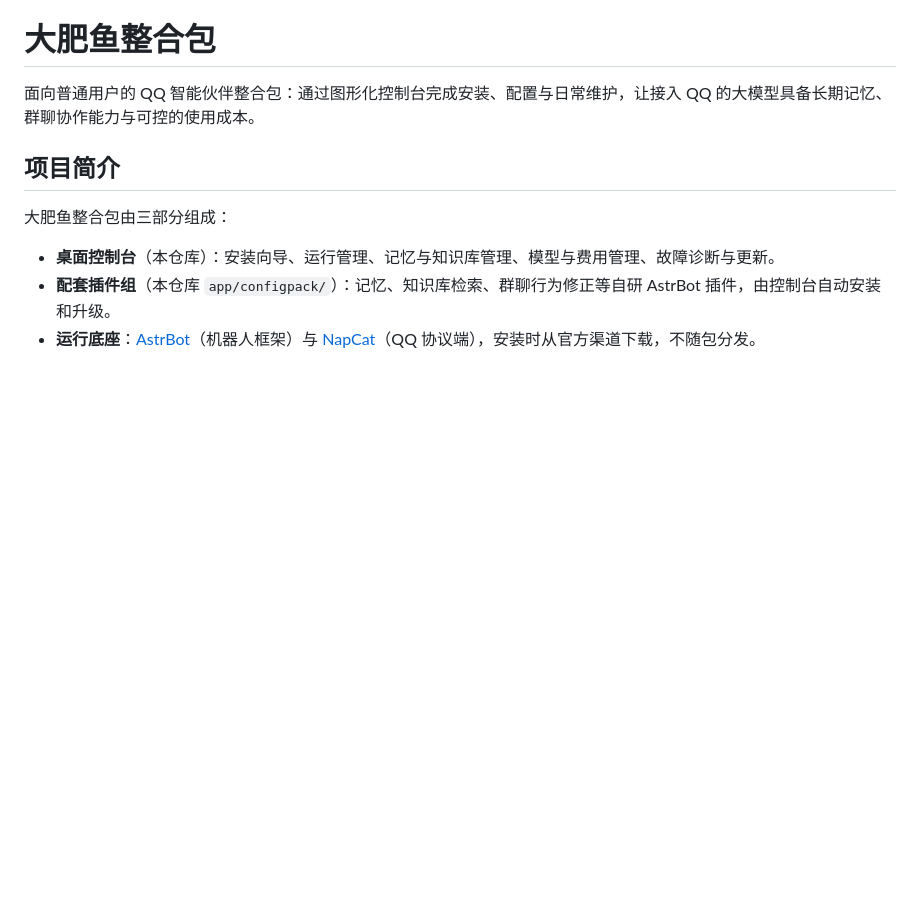
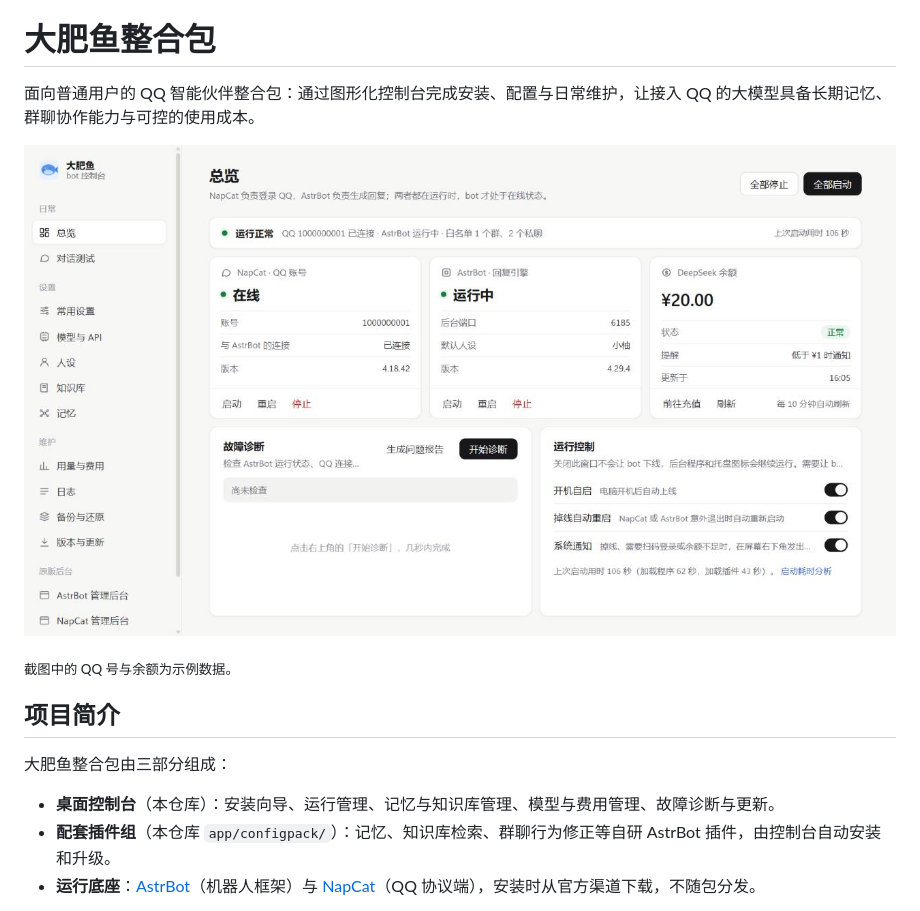
Before and after one commit to Mrchks/dafeiyu-kit, a Markdown page: README.md, the part around one of its changes. GitHub-like rendering; pictures changed too: docs/images/overview.png (added); blank space fills up the shorter version.

```diff
--- a/README.md
+++ b/README.md
@@ -2,7 +2,9 @@
 
 面向普通用户的 QQ 智能伙伴整合包：通过图形化控制台完成安装、配置与日常维护，让接入 QQ 的大模型具备长期记忆、群聊协作能力与可控的使用成本。
 
-<!-- 待补截图：总览页 -->
+![控制台总览页：NapCat、AstrBot 运行状态与模型余额](docs/images/overview.png)
+
+<sub>截图中的 QQ 号与余额为示例数据。</sub>
 
 ## 项目简介
 
```
Also changed, not shown: other parts of README.md (+1 -1 lines), CHANGELOG.md (+3 -0 lines), docs/交接记录.md (+8 -0 lines), docs/images/memory-map.png (added), 5 other files.
